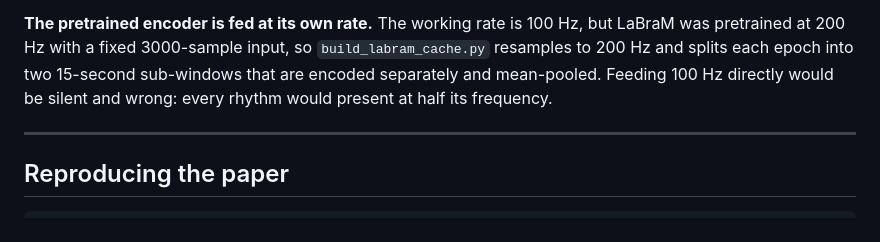
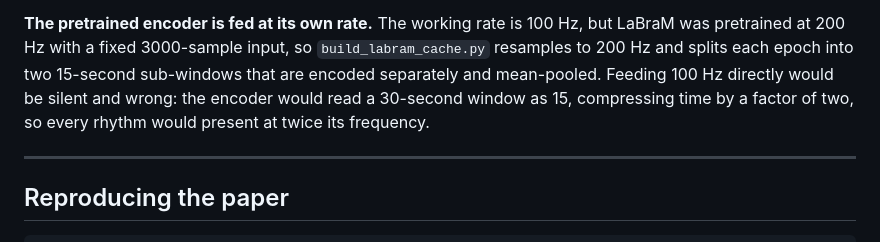
Before and after one commit to wshuv-o/MM-Net, a Markdown page: README.md, the part around the change. Drawn GitHub-style.

Commit message:
Fix the sampling-rate argument: the rate mismatch doubles frequency, not halves it
Reading 100 Hz data as 200 Hz compresses a 30-second window into a believed 15,
so every rhythm presents at twice its true frequency. The cache always
resampled correctly; the note explaining why was wrong.

```diff
--- a/README.md
+++ b/README.md
@@ -63,7 +63,8 @@ what this repository runs.
 LaBraM was pretrained at 200 Hz with a fixed 3000-sample input, so
 `build_labram_cache.py` resamples to 200 Hz and splits each epoch into two 15-second
 sub-windows that are encoded separately and mean-pooled. Feeding 100 Hz directly
-would be silent and wrong: every rhythm would present at half its frequency.
+would be silent and wrong: the encoder would read a 30-second window as 15, compressing time
+by a factor of two, so every rhythm would present at twice its frequency.
 
 ---
 
```
